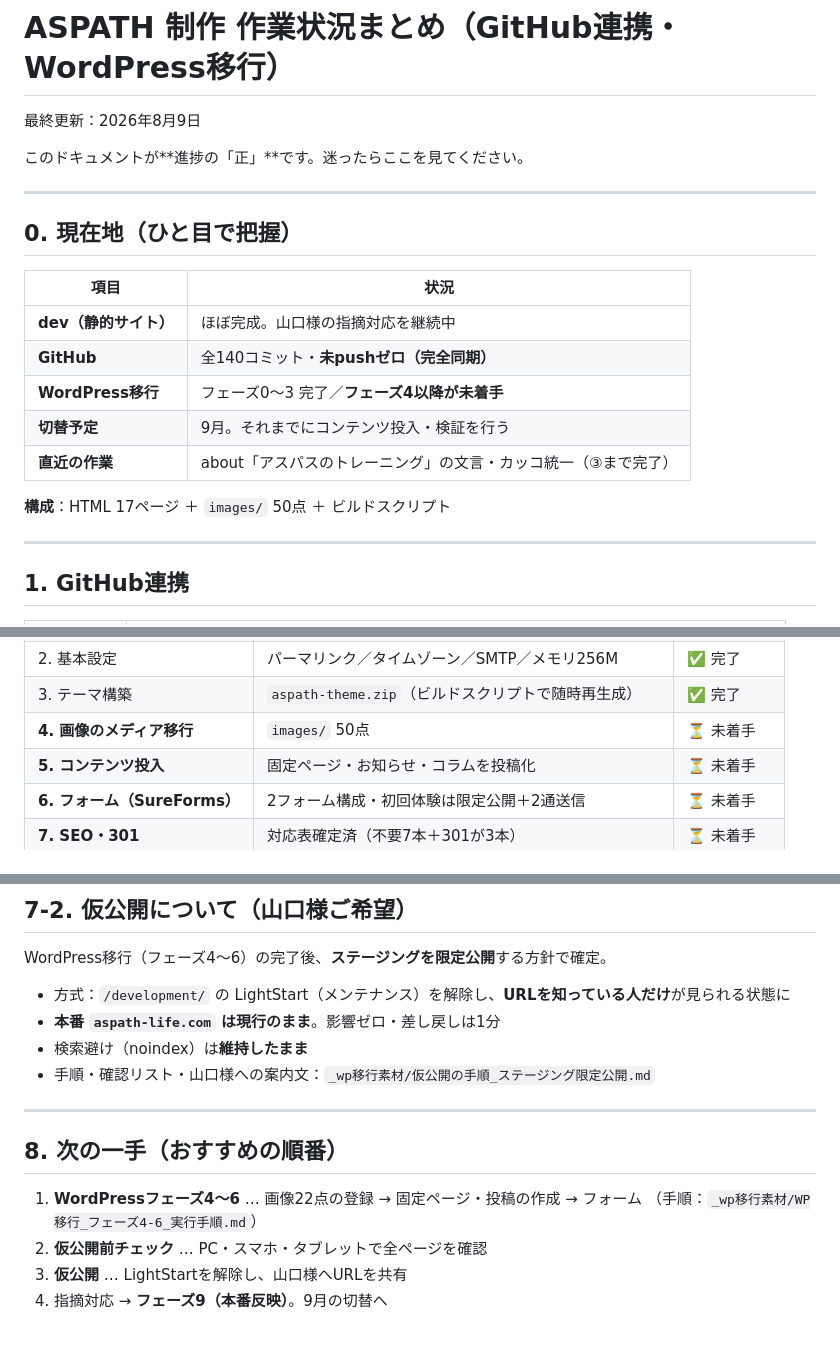
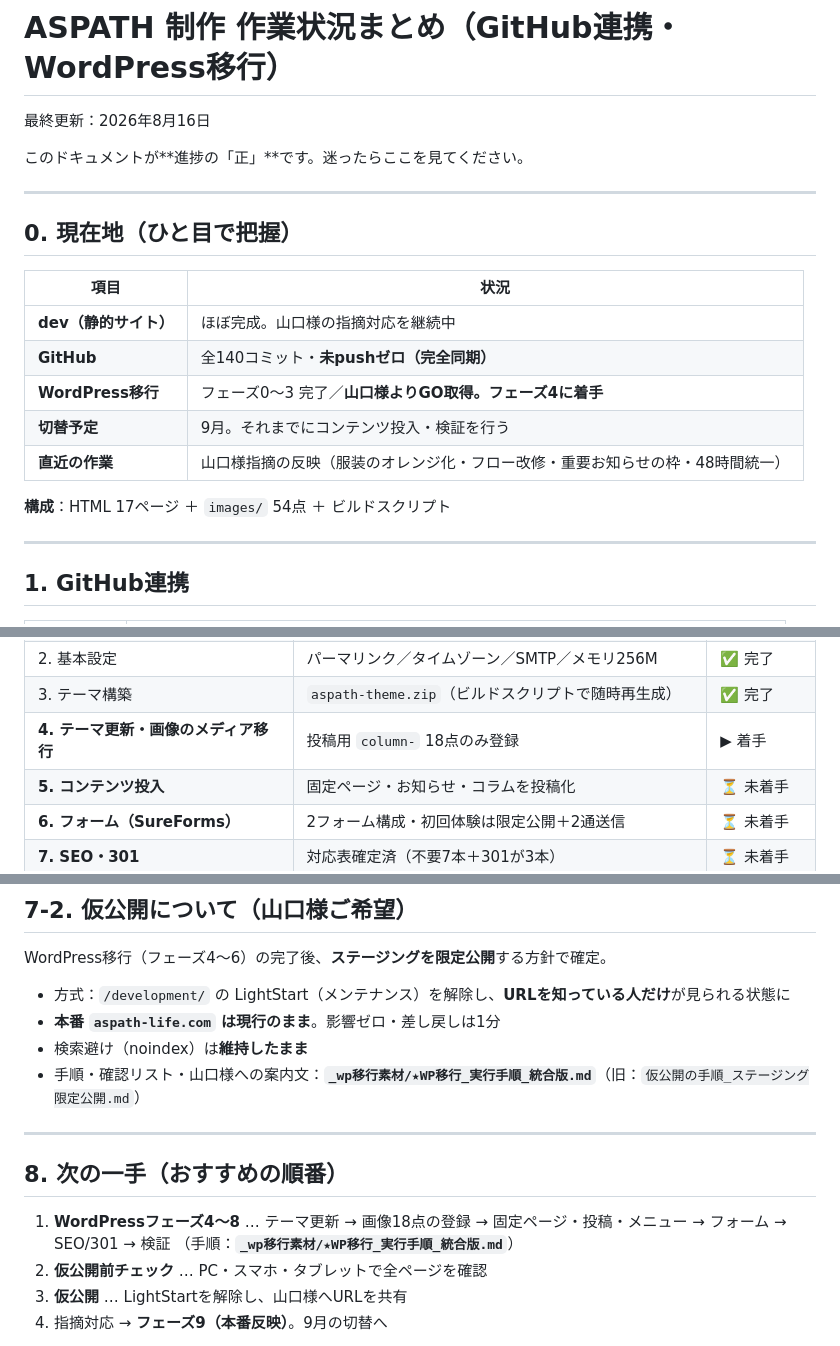
Before and after one commit to Kkenjis/dev-aspath-life, a Markdown page: ASPATH_作業状況まとめ_GitHub連携とWordPress移行.md, 3 parts joined by grey strips. GitHub-like rendering.

Commit message:
docs: WP移行の実行手順を統合版に集約（山口様GO受領）
- _wp移行素材/★WP移行_実行手順_統合版.md を新規作成
  フェーズ4〜8＋仮公開＋本番反映前チェックを1本のチェックリストに
- 旧手順書2本に「統合済み」の注記を追加（画像22点→18点の誤りも明記）
- 作業状況まとめを最新化（画像54点／フェーズ4着手／参照先を統合版へ）

```diff
--- a/ASPATH_作業状況まとめ_GitHub連携とWordPress移行.md
+++ b/ASPATH_作業状況まとめ_GitHub連携とWordPress移行.md
@@ -1,6 +1,6 @@
 # ASPATH 制作 作業状況まとめ（GitHub連携・WordPress移行）
 
-最終更新：2026年8月9日
+最終更新：2026年8月16日
 
 このドキュメントが**進捗の「正」**です。迷ったらここを見てください。
 
@@ -12,11 +12,11 @@
 |---|---|
 | **dev（静的サイト）** | ほぼ完成。山口様の指摘対応を継続中 |
 | **GitHub** | 全140コミット・**未pushゼロ（完全同期）** |
-| **WordPress移行** | フェーズ0〜3 完了／**フェーズ4以降が未着手** |
+| **WordPress移行** | フェーズ0〜3 完了／**山口様よりGO取得。フェーズ4に着手** |
 | **切替予定** | 9月。それまでにコンテンツ投入・検証を行う |
-| **直近の作業** | about「アスパスのトレーニング」の文言・カッコ統一（③まで完了） |
+| **直近の作業** | 山口様指摘の反映（服装のオレンジ化・フロー改修・重要お知らせの枠・48時間統一） |
 
-**構成**：HTML 17ページ ＋ `images/` 50点 ＋ ビルドスクリプト
+**構成**：HTML 17ページ ＋ `images/` 54点 ＋ ビルドスクリプト
 
 ---
 
@@ -58,7 +58,7 @@
 | 1. ステージング作成 | `aspath-life.com/development/`・noindex・第三者遮断 | ✅ 完了 |
 | 2. 基本設定 | パーマリンク／タイムゾーン／SMTP／メモリ256M | ✅ 完了 |
 | 3. テーマ構築 | `aspath-theme.zip`（ビルドスクリプトで随時再生成） | ✅ 完了 |
-| **4. 画像のメディア移行** | `images/` 50点 | ⏳ 未着手 |
+| **4. テーマ更新・画像のメディア移行** | 投稿用 `column-` 18点のみ登録 | ▶ 着手 |
 | **5. コンテンツ投入** | 固定ページ・お知らせ・コラムを投稿化 | ⏳ 未着手 |
 | **6. フォーム（SureForms）** | 2フォーム構成・初回体験は限定公開＋2通送信 | ⏳ 未着手 |
 | **7. SEO・301** | 対応表確定済（不要7本＋301が3本） | ⏳ 未着手 |
@@ -149,14 +149,14 @@ WordPress移行（フェーズ4〜6）の完了後、**ステージングを限
 - 方式：`/development/` の LightStart（メンテナンス）を解除し、**URLを知っている人だけ**が見られる状態に
 - **本番 `aspath-life.com` は現行のまま**。影響ゼロ・差し戻しは1分
 - 検索避け（noindex）は**維持したまま**
-- 手順・確認リスト・山口様への案内文：`_wp移行素材/仮公開の手順_ステージング限定公開.md`
+- 手順・確認リスト・山口様への案内文：**`_wp移行素材/★WP移行_実行手順_統合版.md`**（旧：`仮公開の手順_ステージング限定公開.md`）
 
 ---
 
 ## 8. 次の一手（おすすめの順番）
 
-1. **WordPressフェーズ4〜6** … 画像22点の登録 → 固定ページ・投稿の作成 → フォーム
-   （手順：`_wp移行素材/WP移行_フェーズ4-6_実行手順.md`）
+1. **WordPressフェーズ4〜8** … テーマ更新 → 画像18点の登録 → 固定ページ・投稿・メニュー → フォーム → SEO/301 → 検証
+   （手順：**`_wp移行素材/★WP移行_実行手順_統合版.md`**）
 2. **仮公開前チェック** … PC・スマホ・タブレットで全ページを確認
 3. **仮公開** … LightStartを解除し、山口様へURLを共有
 4. 指摘対応 → **フェーズ9（本番反映）**。9月の切替へ
```
Also changed, not shown: other parts of ASPATH_作業状況まとめ_GitHub連携とWordPress移行.md (+1 -1 lines).
